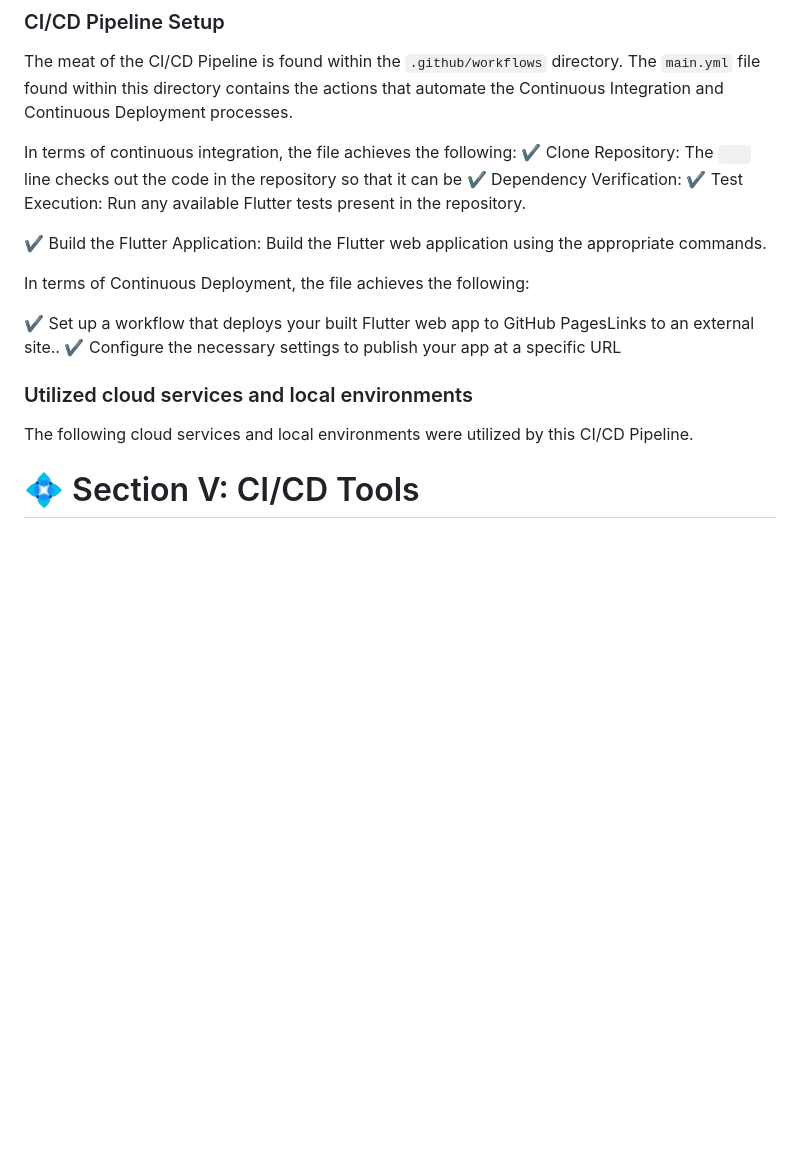
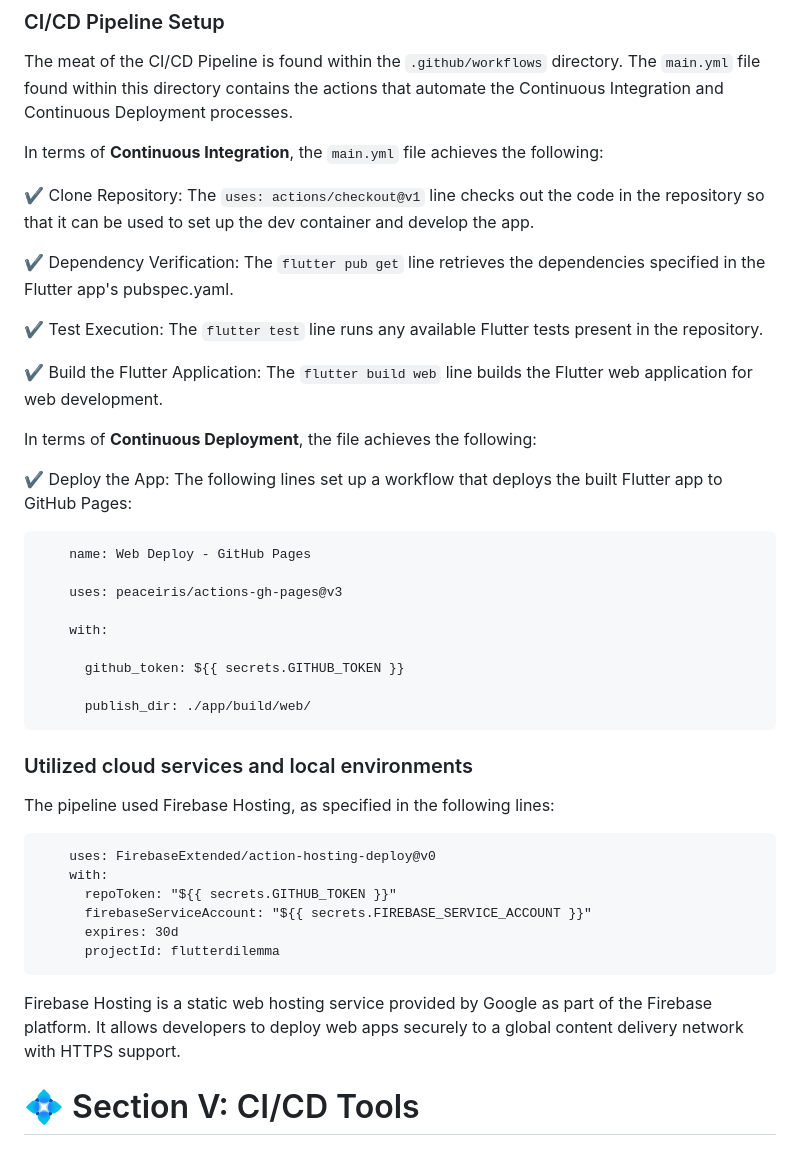
Before and after one commit to philomina-1/CSC-325-Container-Project, a Markdown page: docs/CSC_325_Project_Report/3. CI_CD_Pipeline.md, the part around one of its changes. Rendered like a GitHub page; blank space fills up the shorter version.

```diff
--- a/docs/CSC_325_Project_Report/3. CI_CD_Pipeline.md
+++ b/docs/CSC_325_Project_Report/3. CI_CD_Pipeline.md
@@ -7,22 +7,43 @@ Tools that are included in the pipeline could include compiling code, unit tests
 ### CI/CD Pipeline Setup
 The meat of the CI/CD Pipeline is found within the `.github/workflows` directory. The `main.yml` file found within this directory contains the actions that automate the Continuous Integration and Continuous Deployment processes.
 
-In terms of continuous integration, the file achieves the following:
-:heavy_check_mark: Clone Repository: The `   ` line checks out the code in the repository so that it can be
-:heavy_check_mark: Dependency Verification:
-:heavy_check_mark: Test Execution: Run any available Flutter tests present in the repository.
+In terms of **Continuous Integration**, the `main.yml` file achieves the following:
 
-:heavy_check_mark: Build the Flutter Application: Build the Flutter web application using the appropriate commands.
+:heavy_check_mark: Clone Repository: The `uses: actions/checkout@v1` line checks out the code in the repository so that it can be used to set up the dev container and develop the app.
 
-In terms of Continuous Deployment, the file achieves the following:
+:heavy_check_mark: Dependency Verification: The `flutter pub get` line retrieves the dependencies specified in the Flutter app's pubspec.yaml.
 
-:heavy_check_mark: Set up a workflow that deploys your built Flutter web app to GitHub PagesLinks to an external site..
-:heavy_check_mark: Configure the necessary settings to publish your app at a specific URL
+:heavy_check_mark: Test Execution: The `flutter test` line runs any available Flutter tests present in the repository.
 
+:heavy_check_mark: Build the Flutter Application: The `flutter build web` line builds the Flutter web application for web development.
+
+In terms of **Continuous Deployment**, the file achieves the following:
+
+
+:heavy_check_mark: Deploy the App: The following lines set up a workflow that deploys the built Flutter app to GitHub Pages:
+
+        name: Web Deploy - GitHub Pages
+
+        uses: peaceiris/actions-gh-pages@v3
+
+        with:
+
+          github_token: ${{ secrets.GITHUB_TOKEN }}
+
+          publish_dir: ./app/build/web/
 
 
 ### Utilized cloud services and local environments
-The following cloud services and local environments were utilized by this CI/CD Pipeline.
+The pipeline used Firebase Hosting, as specified in the following lines:
+
+        uses: FirebaseExtended/action-hosting-deploy@v0
+        with:
+          repoToken: "${{ secrets.GITHUB_TOKEN }}"
+          firebaseServiceAccount: "${{ secrets.FIREBASE_SERVICE_ACCOUNT }}"
+          expires: 30d
+          projectId: flutterdilemma
+
+Firebase Hosting is a static web hosting service provided by Google as part of the Firebase platform. It allows developers to deploy web apps securely to a global content delivery network with HTTPS support.
 
 # :diamond_shape_with_a_dot_inside: Section V: CI/CD Tools
 ### GitHub Actions
```
Also changed, not shown: other parts of docs/CSC_325_Project_Report/3. CI_CD_Pipeline.md (+24 -22 lines).
